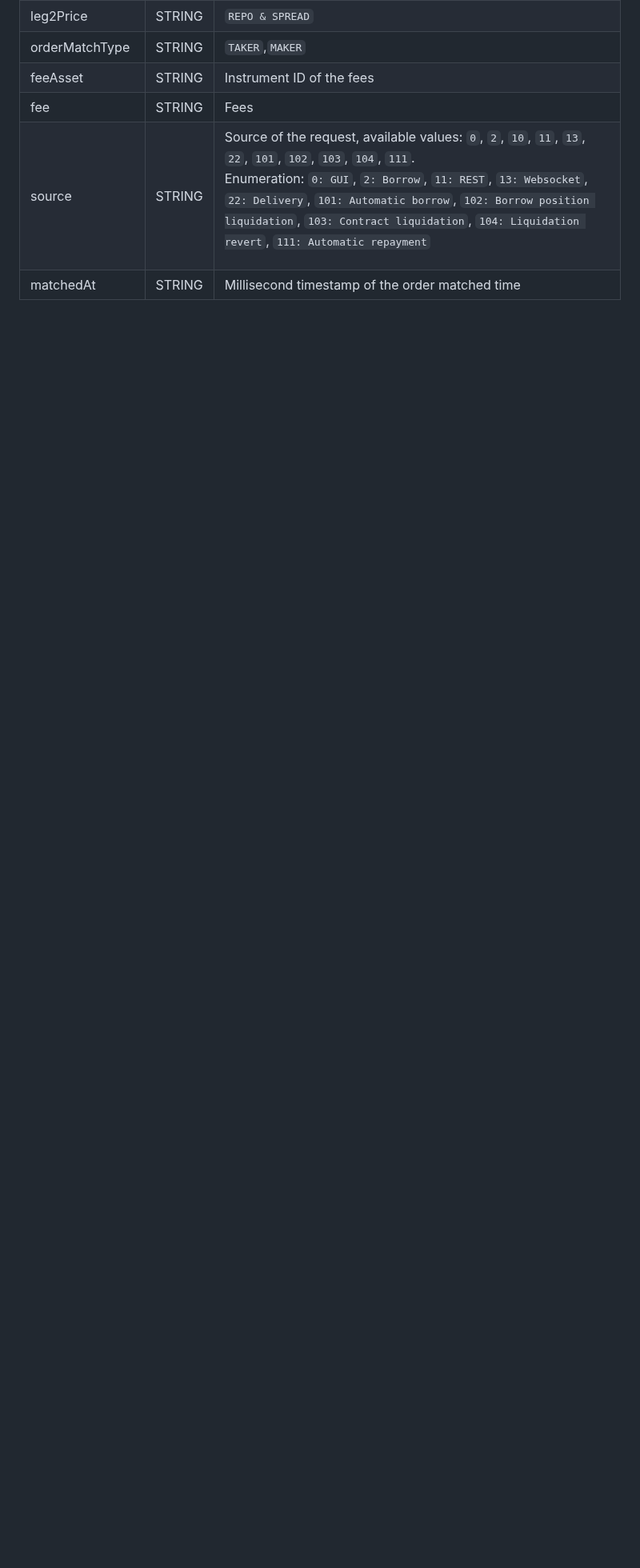
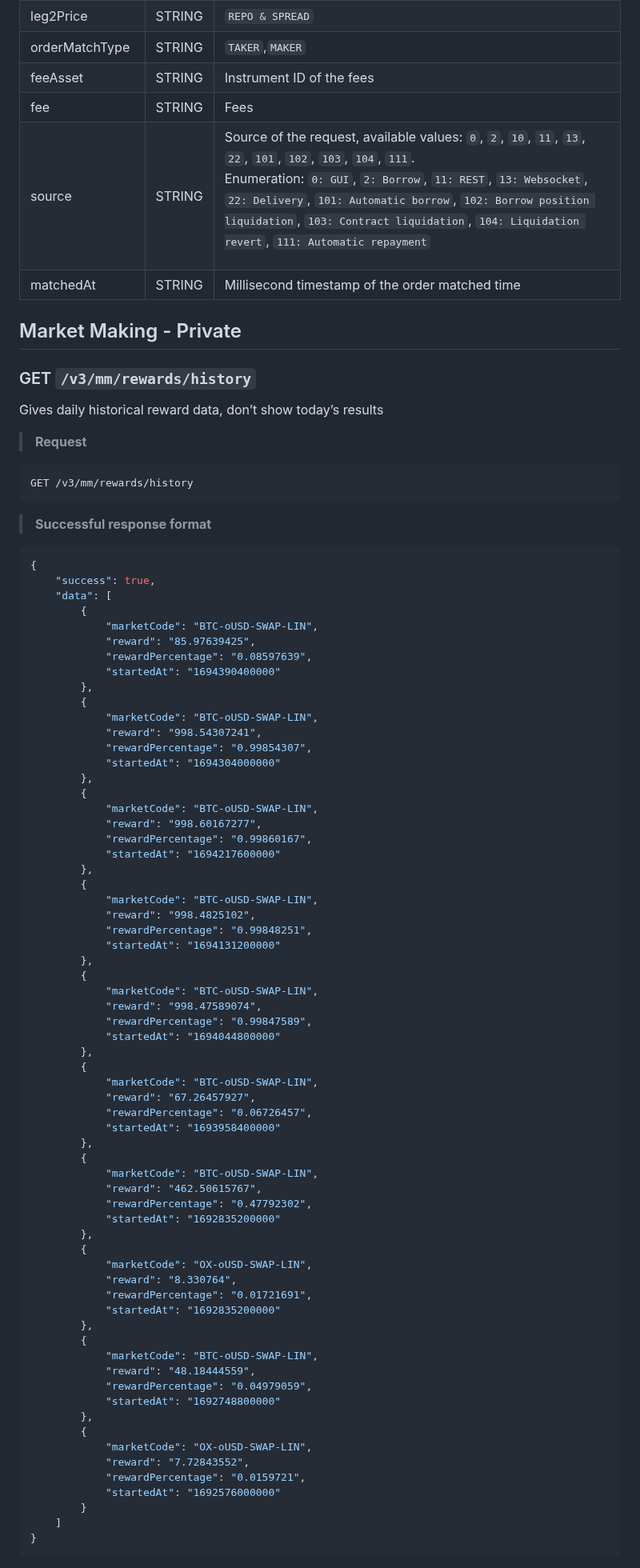
Before and after one commit to oxfun-github/oxfun-exchange-docs, a Markdown page: source/includes/_v3_restapi.md, the part around one of its changes. Shown at 80% size. Rendered like a GitHub page; blank space fills up the shorter version.

````diff
--- a/source/includes/_v3_restapi.md
+++ b/source/includes/_v3_restapi.md
@@ -1419,3 +1419,88 @@ feeAsset | STRING | Instrument ID of the fees |
 fee | STRING | Fees |
 source | STRING | Source of the request, available values: `0`, `2`, `10`, `11`, `13`, `22`, `101`, `102`, `103`, `104`, `111`. <p>Enumeration: `0: GUI`, `2: Borrow`, `11: REST`, `13: Websocket`, `22: Delivery`, `101: Automatic borrow`, `102: Borrow position liquidation`, `103: Contract liquidation`, `104: Liquidation revert`, `111: Automatic repayment`</p> |
 matchedAt | STRING | Millisecond timestamp of the order matched time |
+
+
+
+## Market Making - Private
+
+### GET `/v3/mm/rewards/history`
+
+Gives daily historical reward data, don’t show today’s results
+
+> **Request**
+
+```
+GET /v3/mm/rewards/history
+```
+
+> **Successful response format**
+
+```json
+{
+    "success": true,
+    "data": [
+        {
+            "marketCode": "BTC-oUSD-SWAP-LIN",
+            "reward": "85.97639425",
+            "rewardPercentage": "0.08597639",
+            "startedAt": "1694390400000"
+        },
+        {
+            "marketCode": "BTC-oUSD-SWAP-LIN",
+            "reward": "998.54307241",
+            "rewardPercentage": "0.99854307",
+            "startedAt": "1694304000000"
+        },
+        {
+            "marketCode": "BTC-oUSD-SWAP-LIN",
+            "reward": "998.60167277",
+            "rewardPercentage": "0.99860167",
+            "startedAt": "1694217600000"
+        },
+        {
+            "marketCode": "BTC-oUSD-SWAP-LIN",
+            "reward": "998.4825102",
+            "rewardPercentage": "0.99848251",
+            "startedAt": "1694131200000"
+        },
+        {
+            "marketCode": "BTC-oUSD-SWAP-LIN",
+            "reward": "998.47589074",
+            "rewardPercentage": "0.99847589",
+            "startedAt": "1694044800000"
+        },
+        {
+            "marketCode": "BTC-oUSD-SWAP-LIN",
+            "reward": "67.26457927",
+            "rewardPercentage": "0.06726457",
+            "startedAt": "1693958400000"
+        },
+        {
+            "marketCode": "BTC-oUSD-SWAP-LIN",
+            "reward": "462.50615767",
+            "rewardPercentage": "0.47792302",
+            "startedAt": "1692835200000"
+        },
+        {
+            "marketCode": "OX-oUSD-SWAP-LIN",
+            "reward": "8.330764",
+            "rewardPercentage": "0.01721691",
+            "startedAt": "1692835200000"
+        },
+        {
+            "marketCode": "BTC-oUSD-SWAP-LIN",
+            "reward": "48.18444559",
+            "rewardPercentage": "0.04979059",
+            "startedAt": "1692748800000"
+        },
+        {
+            "marketCode": "OX-oUSD-SWAP-LIN",
+            "reward": "7.72843552",
+            "rewardPercentage": "0.0159721",
+            "startedAt": "1692576000000"
+        }
+    ]
+}
+```
+
````
Also changed, not shown: other parts of source/includes/_v3_restapi.md (+55 -0 lines), source/includes/_v2_introduction.md (+7 -0 lines).
